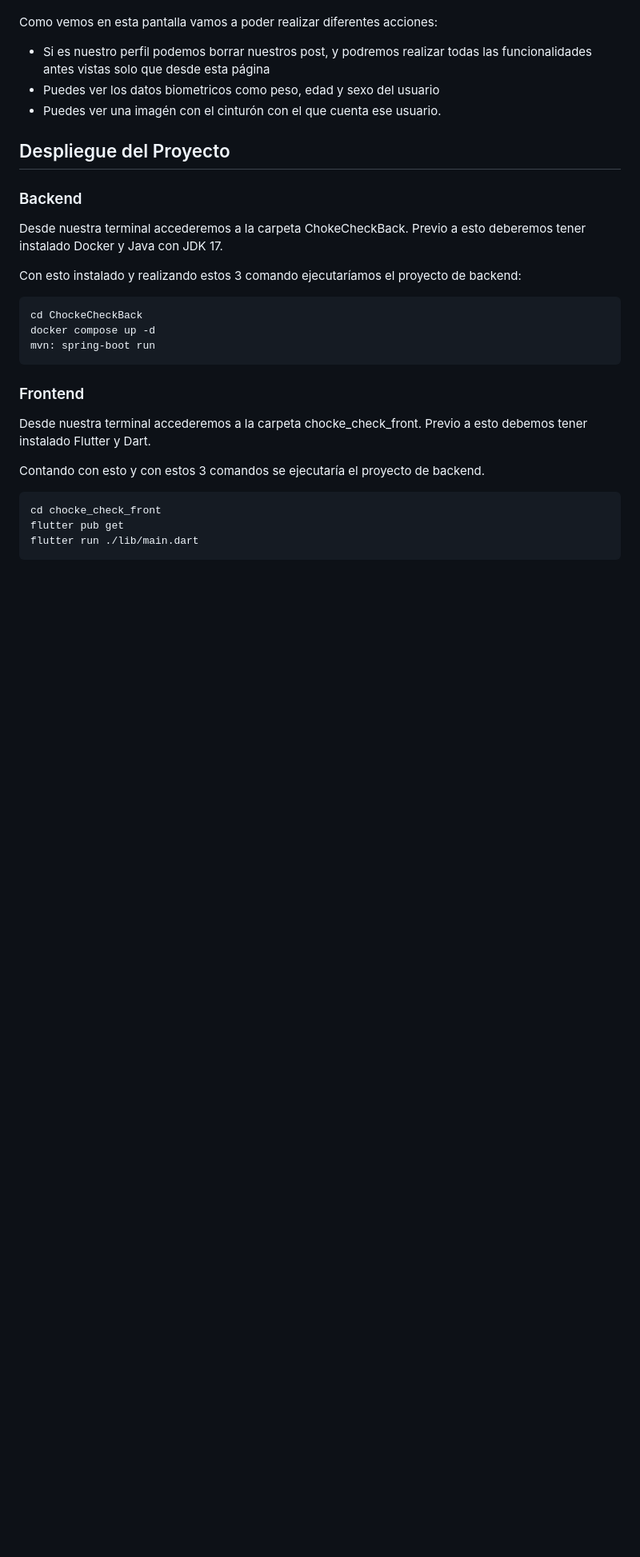
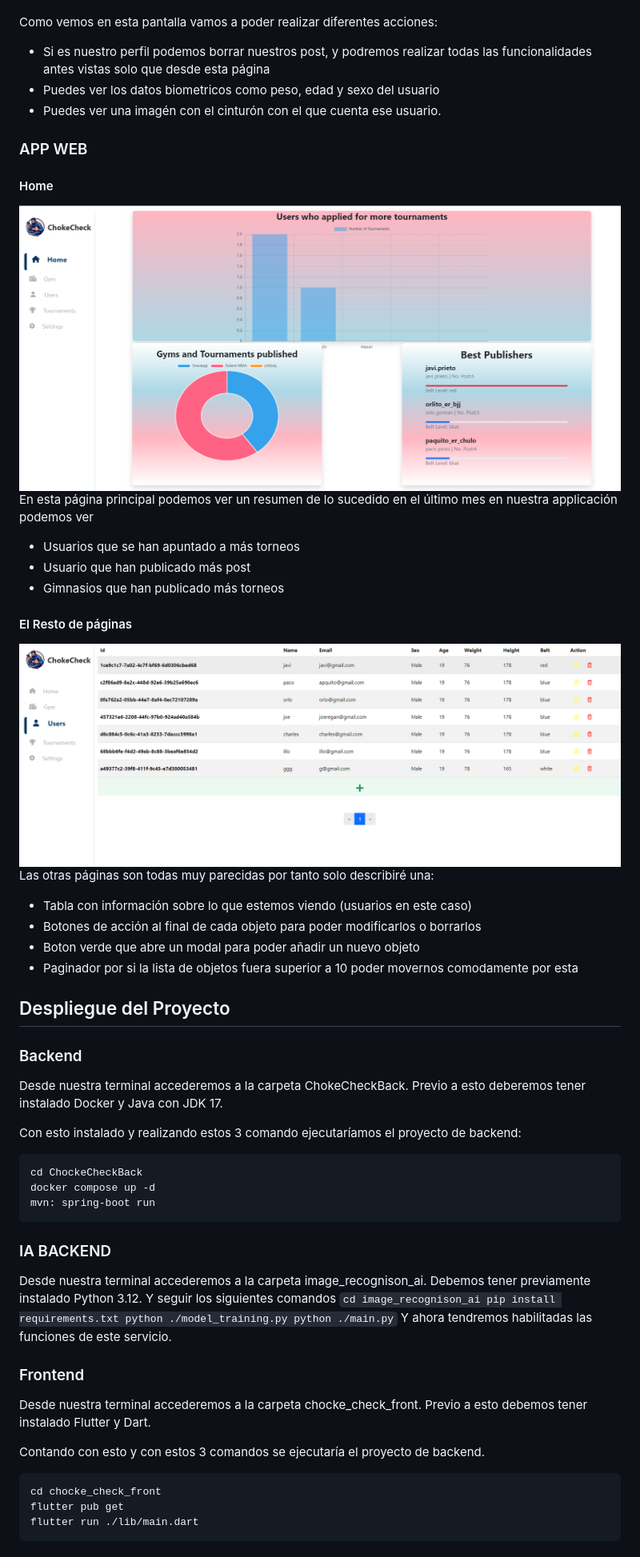
Before and after one commit to Javi-Prieto/PDAM_ChokeCheck, a Markdown page: README.md, the part around the change printed below. Shown: that part at 80% size. Rendered like a GitHub page; pictures changed too: image-3.png (added), image-4.png (added); blank space fills up the shorter version.

Commit message:
FEAT-24: Manual merge of changes in the branch feat-24-deploying-app and changes on the readme to show more neccessary information.

````diff
--- a/README.md
+++ b/README.md
@@ -49,6 +54,22 @@ Como vemos en esta pantalla vamos a poder realizar diferentes acciones:
 - Si es nuestro perfil podemos borrar nuestros post, y podremos realizar todas las funcionalidades antes vistas solo que desde esta página
 - Puedes ver los datos biometricos como peso, edad y sexo del usuario
 - Puedes ver una imagén con el cinturón con el que cuenta ese usuario.
+
+### APP WEB
+#### Home
+![alt text](image-3.png)
+En esta página principal podemos ver un resumen de lo sucedido en el último mes en nuestra applicación podemos ver
+- Usuarios que se han apuntado a más torneos
+- Usuario que han publicado más post
+- Gimnasios que han publicado más torneos
+
+#### El Resto de páginas
+![alt text](image-4.png)
+Las otras páginas son todas muy parecidas por tanto solo describiré una:
+- Tabla con información sobre lo que estemos viendo (usuarios en este caso)
+- Botones de acción al final de cada objeto para poder modificarlos o borrarlos
+- Boton verde que abre un modal para poder añadir un nuevo objeto
+- Paginador por si la lista de objetos fuera superior a 10 poder movernos comodamente por esta
 
 ## Despliegue del Proyecto
 ### Backend
@@ -60,6 +81,16 @@ cd ChockeCheckBack
 docker compose up -d
 mvn: spring-boot run
 ```
+### IA BACKEND
+Desde nuestra terminal accederemos a la carpeta image_recognison_ai. Debemos tener previamente instalado Python 3.12.
+Y seguir los siguientes comandos
+``
+cd image_recognison_ai
+pip install requirements.txt
+python ./model_training.py
+python ./main.py
+``
+Y ahora tendremos habilitadas las funciones de este servicio.
 ### Frontend
 Desde nuestra terminal accederemos a la carpeta chocke_check_front. Previo a esto debemos tener instalado Flutter y Dart.
 
````
Also changed, not shown: other parts of README.md (+10 -4 lines), 4 other files.
